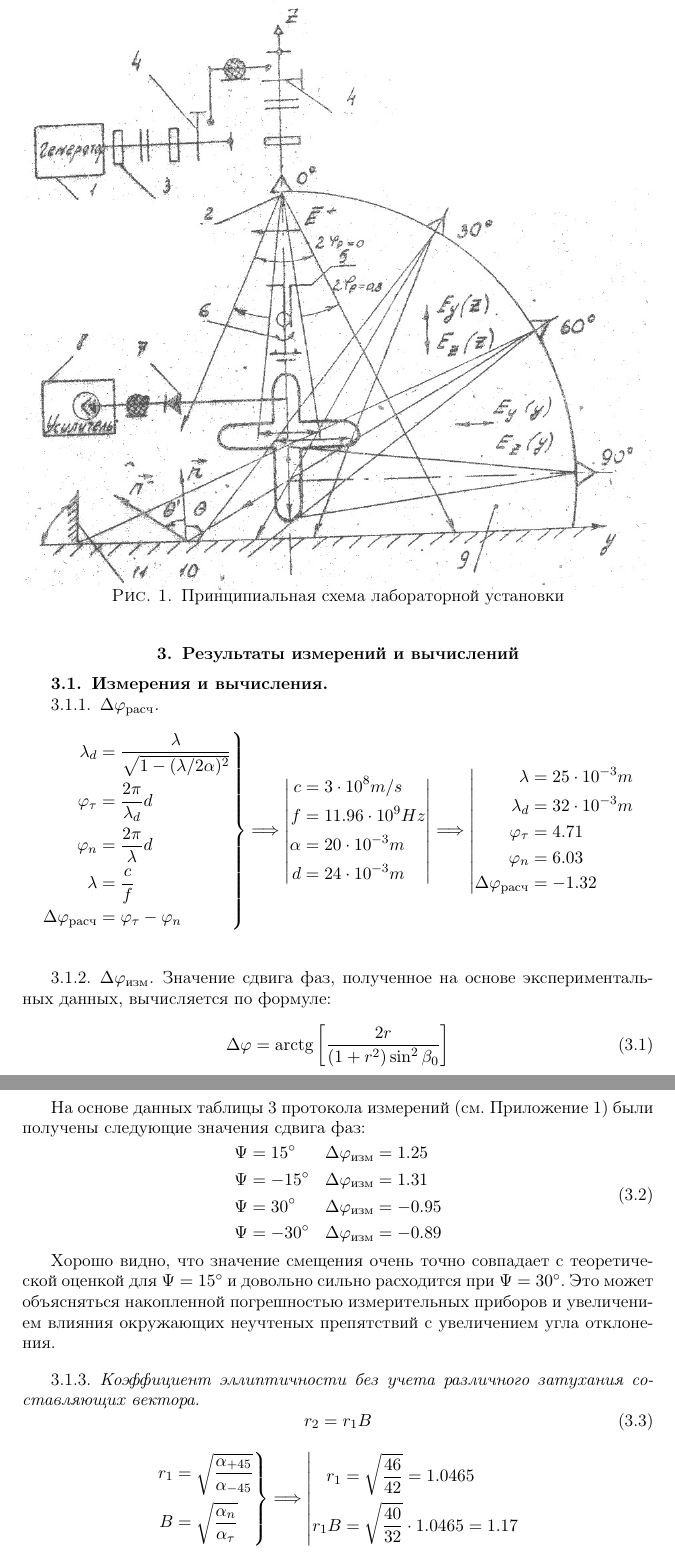
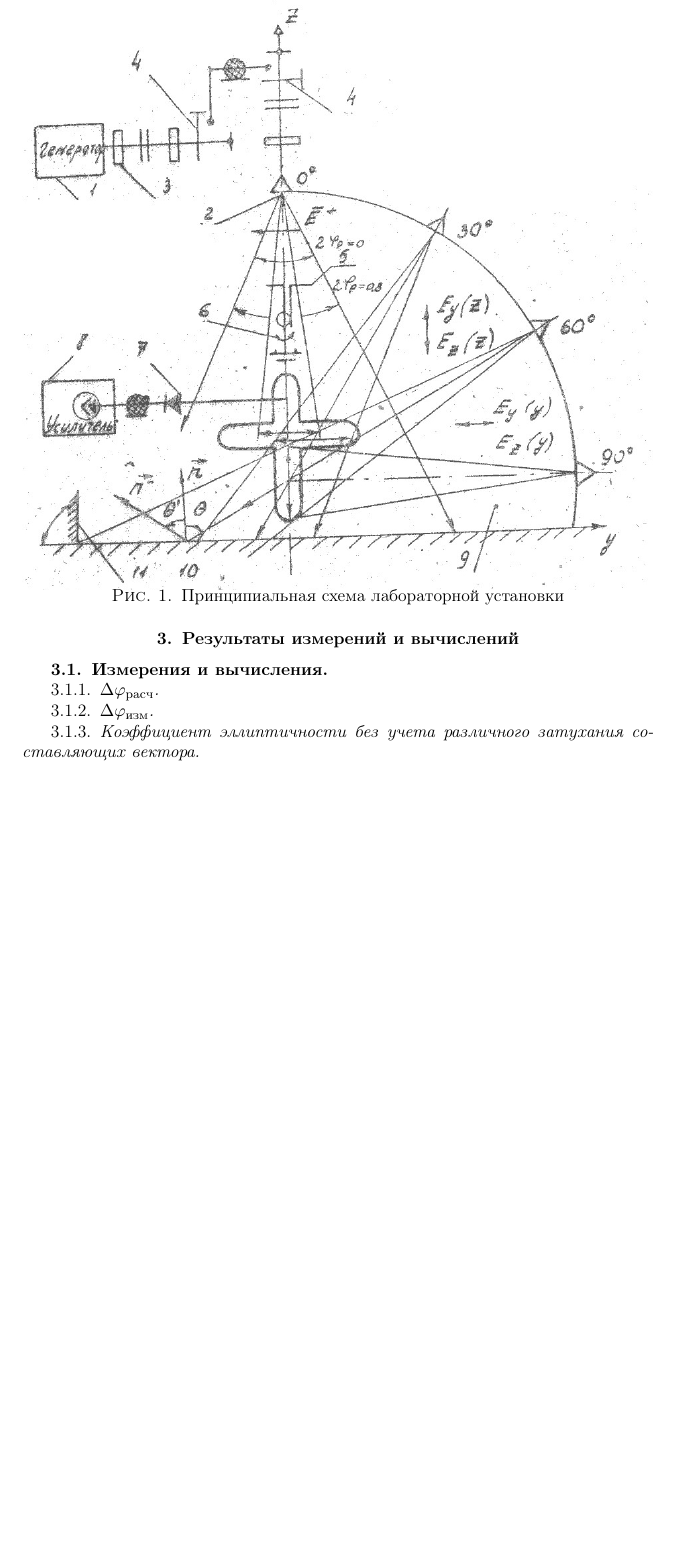
Before and after one commit to ownclo/dynamics, a LaTeX document (lab6/lab6.tex): two parts of pages 3 and 4 of 8 before the commit and part of page 3 of 7 after it, the two joined at a grey line, cut so that both start at the same text, the shorter picture padded with empty space. Compiled offline with pdfLaTeX.

Commit message:
all is done. 2 pomodoros to make a PDF left

```diff
--- a/lab6/lab6.tex
+++ b/lab6/lab6.tex
@@ -136,83 +136,11 @@
 \section{Результаты измерений и вычислений}
 \subsection{Измерения и вычисления}
 \subsubsection{$\Delta\phi_{расч}$}
-$$
-\left.
-\begin{aligned}
-    \lambda_d &=\frac{\lambda}{\sqrt{1 - (\lambda/2\alpha)^2}}\\
-    \phi_\tau &=\frac{2\pi}{\lambda_d}d\\
-    \phi_n &= \frac{2\pi}{\lambda}d\\
-    \lambda &= \frac{c}{f}\\
-    \Delta\phi_{расч} &= \phi_\tau - \phi_n\\
-\end{aligned}
-\right\}
-\Longrightarrow
-\left|
-\begin{aligned}
-    c &= 3\cdot10^8 m/s\\
-    f &= 11.96\cdot10^9Hz\\
-    \alpha &= 20\cdot10^{-3}m\\
-    d &= 24\cdot10^{-3}m\\
-\end{aligned}
-\right|
-\Longrightarrow
-\left|
-\begin{aligned}
-    \lambda &= 25\cdot10^{-3}m\\
-    \lambda_d &= 32\cdot10^{-3}m\\
-    \phi_\tau &= 4.71\\
-    \phi_n &= 6.03\\
-    \Delta\phi_{расч} &= -1.32
-\end{aligned}
-\right.
-$$
-\vspace{10 pt}
 
 \subsubsection{$\Delta\phi_{изм}$}
-Значение сдвига фаз, полученное на основе экспериментальных данных, вычисляется по формуле:
-\begin{equation}
-    \Delta\phi = \arctg \left[ \frac{2r}{(1+r^2)\sin^2\beta_0} \right]
-\end{equation}
 
-\vspace{10 pt}
-На основе данных таблицы 3 протокола измерений (см. Приложение 1) были получены следующие значения сдвига фаз:
-\begin{equation}
-    \begin{aligned}
-        \Psi&=15^\circ & \Delta\phi_{изм} &= 1.25\\
-        \Psi&=-15^\circ & \Delta\phi_{изм} &= 1.31\\
-        \vspace{5 pt}
-        \Psi&=30^\circ & \Delta\phi_{изм} &= -0.95\\
-        \Psi&=-30^\circ & \Delta\phi_{изм} &= -0.89\\
-    \end{aligned}
-\end{equation}
-
-Хорошо видно, что значение смещения очень точно совпадает с теоретической оценкой для $\Psi=15^\circ$
-и довольно сильно расходится при $\Psi=30^\circ$. Это может объясняться накопленной погрешностью измерительных
-приборов и увеличением влияния окружающих неучтеных препятствий с увеличением угла отклонения.
-\vspace{10 pt}
 \subsubsection{Коэффициент эллиптичности без учета различного затухания составляющих вектора}
 
-\begin{equation}
-    r_2 = r_1B
-\end{equation}
-
-$$
-\left.
-\begin{aligned}
-    r_1 &= \sqrt{\frac{\alpha_{+45}}{\alpha_{-45}}}\\
-    B &= \sqrt{\frac{\alpha_n}{\alpha_\tau}}\\
-\end{aligned}
-\right\}
-\Longrightarrow
-\left|
-\begin{aligned}
-    r_1 &= \sqrt{\frac{46}{42}} = 1.0465\\
-    r_1B &= \sqrt{\frac{40}{32}}\cdot 1.0465 = 1.17\\
-\end{aligned}
-\right.
-$$
-
-\newpage
 \subsection{Таблицы результатов измерений и вычислений}
 Результаты исследования линейно поляризованной волны приведены в таблице
 \ref{tab:tab1}. Полученные характеристики эллиптически поляризованных
```
Also changed, not shown: lab6/theory.ps, 1 other file.
